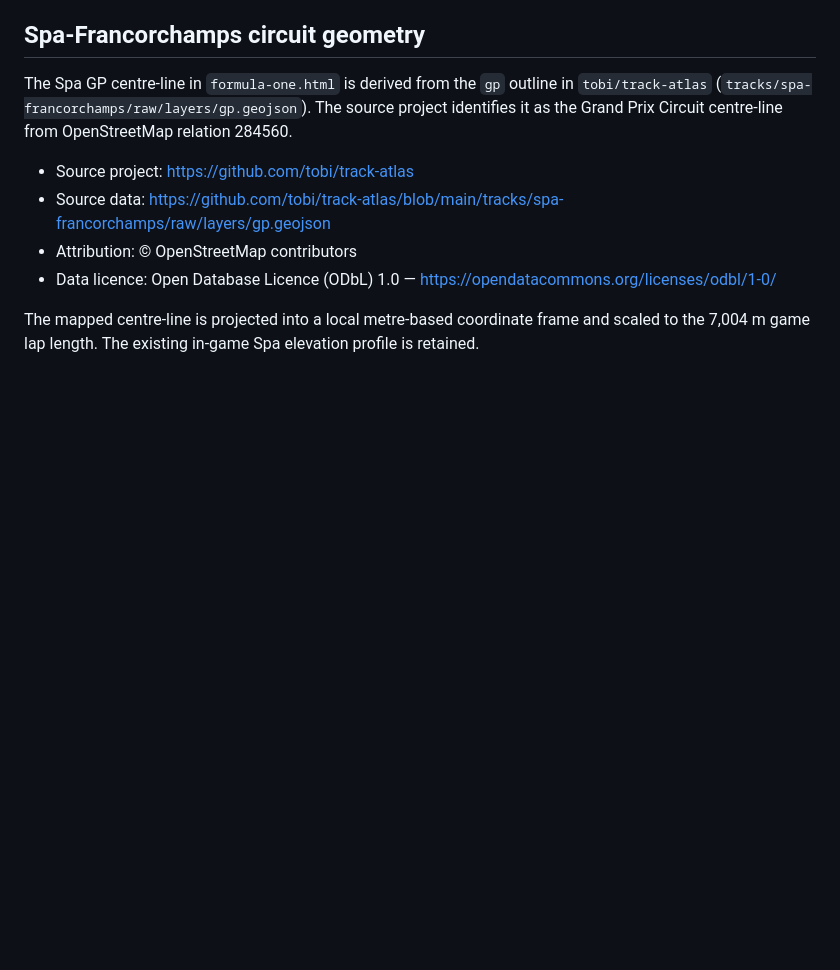
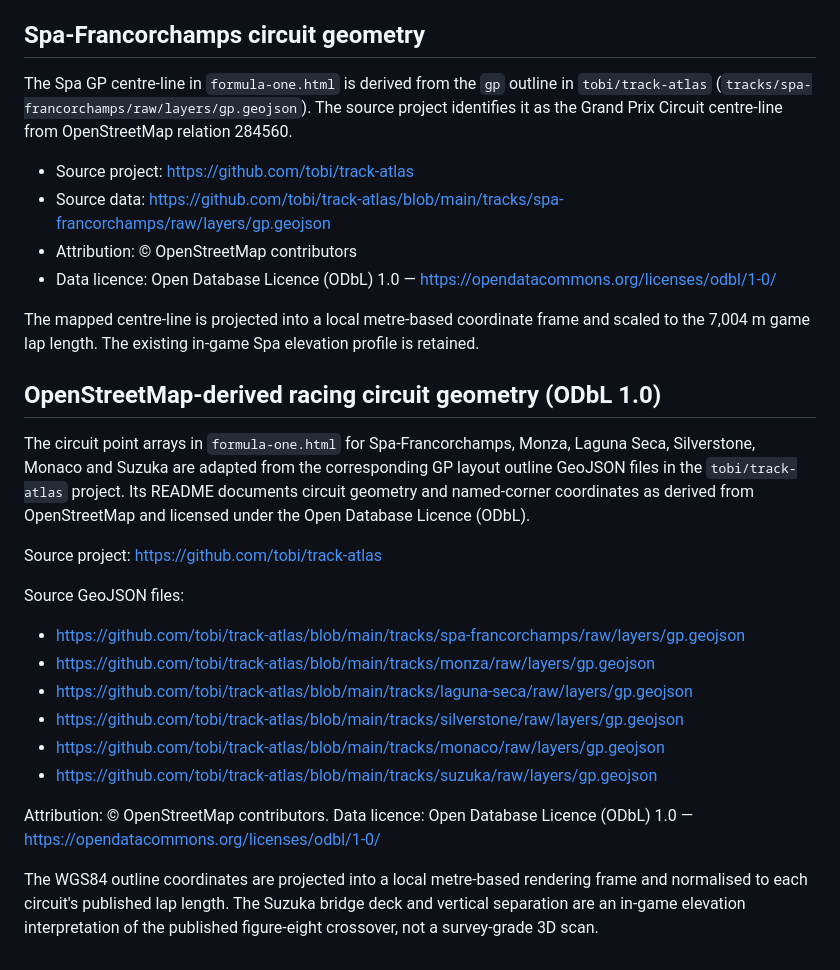
Before and after one commit to googledrive-home/doc, a Markdown page: THIRD_PARTY_NOTICES.md, the part around the change. Rendered like a GitHub page; blank space fills up the shorter version.

Commit message:
Attribute mapped six-circuit geometry to OpenStreetMap and track-atlas ODbL

```diff
--- a/THIRD_PARTY_NOTICES.md
+++ b/THIRD_PARTY_NOTICES.md
@@ -56,3 +56,22 @@ The Spa GP centre-line in `formula-one.html` is derived from the `gp` outline in
 - Data licence: Open Database Licence (ODbL) 1.0 — https://opendatacommons.org/licenses/odbl/1-0/
 
 The mapped centre-line is projected into a local metre-based coordinate frame and scaled to the 7,004 m game lap length. The existing in-game Spa elevation profile is retained.
+
+
+## OpenStreetMap-derived racing circuit geometry (ODbL 1.0)
+
+The circuit point arrays in `formula-one.html` for Spa-Francorchamps, Monza, Laguna Seca, Silverstone, Monaco and Suzuka are adapted from the corresponding GP layout outline GeoJSON files in the `tobi/track-atlas` project. Its README documents circuit geometry and named-corner coordinates as derived from OpenStreetMap and licensed under the Open Database Licence (ODbL).
+
+Source project: https://github.com/tobi/track-atlas
+
+Source GeoJSON files:
+- https://github.com/tobi/track-atlas/blob/main/tracks/spa-francorchamps/raw/layers/gp.geojson
+- https://github.com/tobi/track-atlas/blob/main/tracks/monza/raw/layers/gp.geojson
+- https://github.com/tobi/track-atlas/blob/main/tracks/laguna-seca/raw/layers/gp.geojson
+- https://github.com/tobi/track-atlas/blob/main/tracks/silverstone/raw/layers/gp.geojson
+- https://github.com/tobi/track-atlas/blob/main/tracks/monaco/raw/layers/gp.geojson
+- https://github.com/tobi/track-atlas/blob/main/tracks/suzuka/raw/layers/gp.geojson
+
+Attribution: © OpenStreetMap contributors. Data licence: Open Database Licence (ODbL) 1.0 — https://opendatacommons.org/licenses/odbl/1-0/
+
+The WGS84 outline coordinates are projected into a local metre-based rendering frame and normalised to each circuit's published lap length. The Suzuka bridge deck and vertical separation are an in-game elevation interpretation of the published figure-eight crossover, not a survey-grade 3D scan.
```
